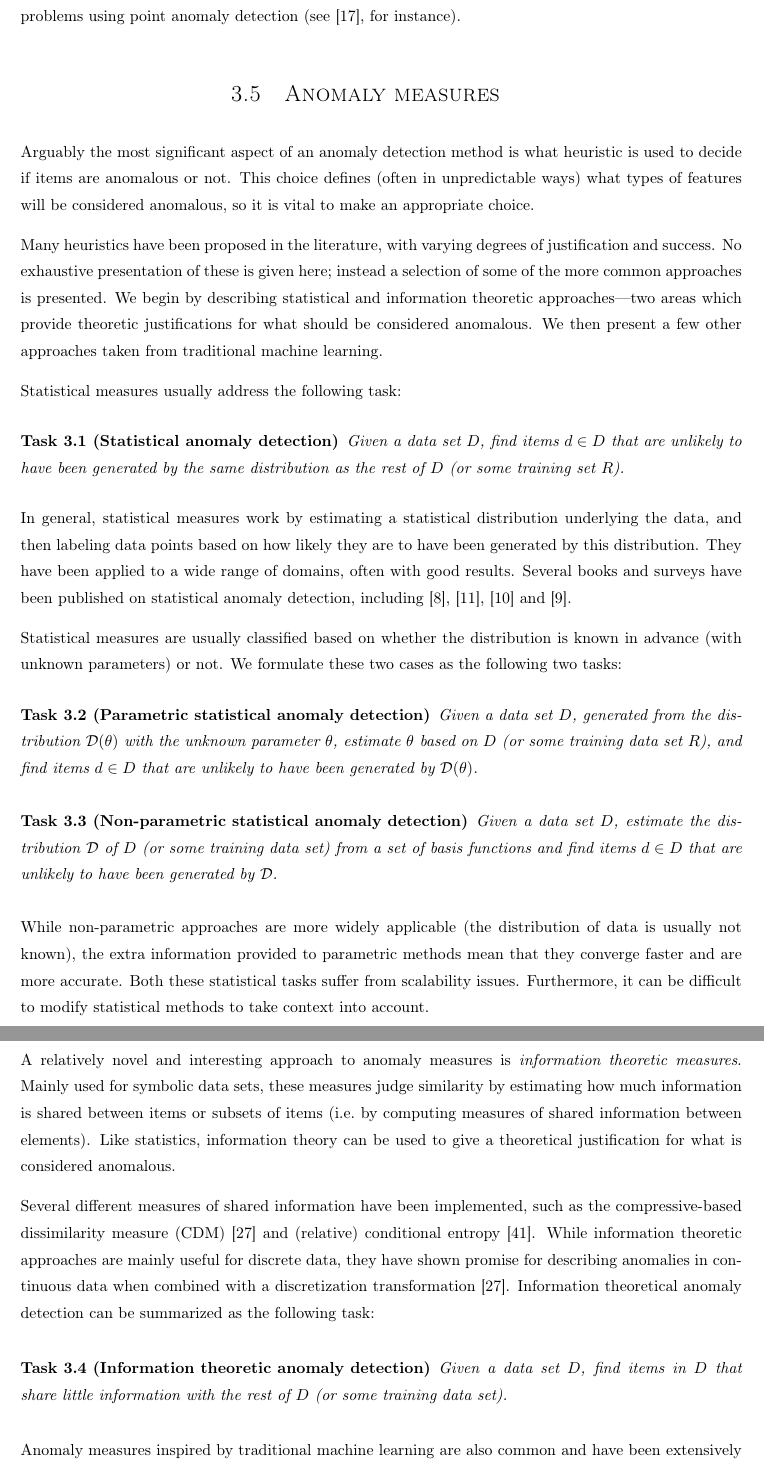
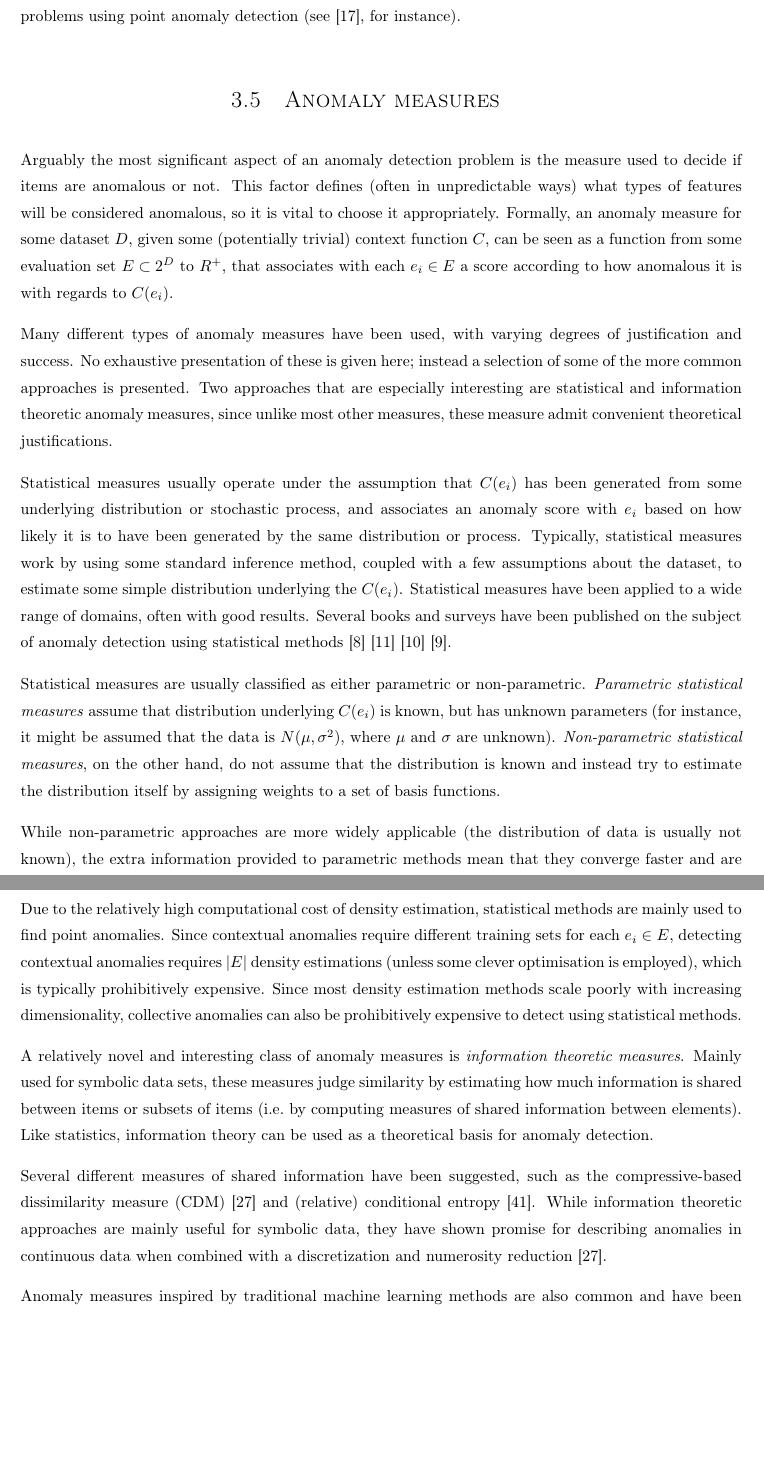
Before and after one commit to aeriksson/thesis-report, a LaTeX thesis (report.tex, which reads framework.tex): two parts of pages 20 and 21 of 68, joined at a grey line, cut so that both start at the same text, the shorter picture padded with empty space. Compiled offline with pdfLaTeX.

Commit message:
Framework: Cleaned up Anomaly Measures section.

```diff
--- a/framework.tex
+++ b/framework.tex
@@ -174,33 +174,20 @@ It should be noted that while contextual point anomalies, collective anomalies,
 \section{Anomaly measures}
 \label{sect:anomaly_measures}
 
-Arguably the most significant aspect of an anomaly detection method is what heuristic is used to decide if items are anomalous or not. This choice defines (often in unpredictable ways) what types of features will be considered anomalous, so it is vital to make an appropriate choice.
+Arguably the most significant aspect of an anomaly detection problem is the measure used to decide if items are anomalous or not. This factor defines (often in unpredictable ways) what types of features will be considered anomalous, so it is vital to choose it appropriately. Formally, an anomaly measure for some dataset $D$, given some (potentially trivial) context function $C$, can be seen as a function from some evaluation set $E \subset 2^D$ to $R^+$, that associates with each $e_i \in E$ a score according to how anomalous it is with regards to $C(e_i)$.
 
-Many heuristics have been proposed in the literature, with varying degrees of justification and success. No exhaustive presentation of these is given here; instead a selection of some of the more common approaches is presented. We begin by describing statistical and information theoretic approaches---two areas which provide theoretic justifications for what should be considered anomalous. We then present a few other approaches taken from traditional machine learning.
+Many different types of anomaly measures have been used, with varying degrees of justification and success. No exhaustive presentation of these is given here; instead a selection of some of the more common approaches is presented. Two approaches that are especially interesting are statistical and information theoretic anomaly measures, since unlike most other measures, these measure admit convenient theoretical justifications.
 
-Statistical measures usually address the following task:
-\begin{task}[Statistical anomaly detection]
-\label{task:statistical}
-  Given a data set $D$, find items $d \in D$ that are unlikely to have been generated by the same distribution as the rest of $D$ (or some training set $R$).
-\end{task}
-In general, statistical measures work by estimating a statistical distribution underlying the data, and then labeling data points based on how likely they are to have been generated by this distribution. They have been applied to a wide range of domains, often with good results. Several books and surveys have been published on statistical anomaly detection, including~\cite{barnett},~\cite{bakar},~\cite{leroy} and~\cite{hawkins}.
+Statistical measures usually operate under the assumption that $C(e_i)$ has been generated from some underlying distribution or stochastic process, and associates an anomaly score with $e_i$ based on how likely it is to have been generated by the same distribution or process. Typically, statistical measures work by using some standard inference method, coupled with a few assumptions about the dataset, to estimate some simple distribution underlying the $C(e_i)$. Statistical measures have been applied to a wide range of domains, often with good results. Several books and surveys have been published on the subject of anomaly detection using statistical methods~\cite{barnett}~\cite{bakar}~\cite{leroy}~\cite{hawkins}.
 
-Statistical measures are usually classified based on whether the distribution is known in advance (with unknown parameters) or not. We formulate these two cases as the following two tasks:
-\begin{task}[Parametric statistical anomaly detection]
-  Given a data set $D$, generated from the distribution $\mathcal{D}(\theta)$ with the unknown parameter $\theta$, estimate $\theta$ based on $D$ (or some training data set $R$), and find items $d \in D$ that are unlikely to have been generated by $\mathcal{D}(\theta)$.
-\end{task}
-\begin{task}[Non-parametric statistical anomaly detection]
-  Given a data set $D$, estimate the distribution $\mathcal{D}$ of $D$ (or some training data set) from a set of basis functions and find items $d \in D$ that are unlikely to have been generated by $\mathcal{D}$.
-\end{task}
-While non-parametric approaches are more widely applicable (the distribution of data is usually not known), the extra information provided to parametric methods mean that they converge faster and are more accurate. Both these statistical tasks suffer from scalability issues. Furthermore, it can be difficult to modify statistical methods to take context into account.
+Statistical measures are usually classified as either parametric or non-parametric. \emph{Parametric statistical measures} assume that distribution underlying $C(e_i)$ is known, but has unknown parameters (for instance, it might be assumed that the data is $N(\mu, \sigma^2)$, where $\mu$ and $\sigma$ are unknown). \emph{Non-parametric statistical measures}, on the other hand, do not assume that the distribution is known and instead try to estimate the distribution itself by assigning weights to a set of basis functions.
 
-A relatively novel and interesting approach to anomaly measures is \emph{information theoretic measures}. Mainly used for symbolic data sets, these measures judge similarity by estimating how much information is shared between items or subsets of items (i.e.\ by computing measures of shared information between elements). Like statistics, information theory can be used to give a theoretical justification for what is considered anomalous.
+While non-parametric approaches are more widely applicable (the distribution of data is usually not known), the extra information provided to parametric methods mean that they converge faster and are more accurate (as long as the given assumptions are correct). Of course, parametric methods are also less widely applicable, since the underlying distribution is often not known.
 
-Several different measures of shared information have been implemented, such as the compressive-based dissimilarity measure (CDM)~\cite{keogh2} and (relative) conditional entropy~\cite{xiang}. While information theoretic approaches are mainly useful for discrete data, they have shown promise for describing anomalies in continuous data when combined with a discretization transformation~\cite{keogh2}. Information theoretical anomaly detection can be summarized as the following task:
+For datasets that can be modeled by stochastic processes, \emph{predictive models}, such as Markov chains~\cite{TODO}, hidden Markov models~\cite{TODO}, and autoregressive models~\cite{TODO} are frequently used as anomaly measures. It should be noted that most predictive models presuppose an ordering and a one-sided context.
 
-\begin{task}[Information theoretic anomaly detection]
-  Given a data set $D$, find items in $D$ that share little information with the rest of $D$ (or some training data set).
-\end{task}
+Due to the relatively high computational cost of density estimation, statistical methods are mainly used to find point anomalies. Since contextual anomalies require different training sets for each $e_i \in E$, detecting contextual anomalies requires $|E|$ density estimations (unless some clever optimisation is employed), which is typically prohibitively expensive. Since most density estimation methods scale poorly with increasing dimensionality, collective anomalies can also be prohibitively expensive to detect using statistical methods.
 
-Anomaly measures inspired by traditional machine learning are also common and have been extensively researched in various contexts. We here present two tasks, using classifier-based and point-based measures, which together cover a majority of the methods proposed in the literature. We begin by introducing classifier-based measures:
+A relatively novel and interesting class of anomaly measures is \emph{information theoretic measures}. Mainly used for symbolic data sets, these measures judge similarity by estimating how much information is shared between items or subsets of items (i.e.\ by computing measures of shared information between elements). Like statistics, information theory can be used as a theoretical basis for anomaly detection.
 
+Several different measures of shared information have been suggested, such as the compressive-based dissimilarity measure (CDM)~\cite{keogh2} and (relative) conditional entropy~\cite{xiang}. While information theoretic approaches are mainly useful for symbolic data, they have shown promise for describing anomalies in continuous data when combined with a discretization and numerosity reduction~\cite{keogh2}.
@@ -210,3 +194,3 @@ Anomaly measures inspired by traditional machine learning are also common and ha
 
-While classifiers are commonly used with Task~\ref{task:anomalous_set}, weighing schemes can be utilized to produce other forms of output. Depending on the type of training data, different types of classifiers must be used. Semi-supervised problems require one-class classifiers, while unsupervised methods require unsupervised classifiers. Furthermore, classifiers that do not support iterative addition and removal of elements can not be used for unsupervised anomaly detection.
+Anomaly measures inspired by traditional machine learning methods are also common and have been extensively researched in various contexts. For instance, classifier-based methods such as support vector machines are commonly used (TODO: add citation here). While classifiers only produce as many distinct outputs as there are classes, ensembles or weighing schemes can be utilized to produce finer grained output. Like statistical anomaly measures, classifier-based anomaly measures are relatively expensive to train, so they are typically not suitable for non-trivial contexts.
 
@@ -225 +196,0 @@ In some situations, it is useful to build a predictive model:
-\end{task}
```
Also changed, not shown: TODO.md (+2 -0 lines), output/report.pdf, framework.tex (19 more changed lines).
